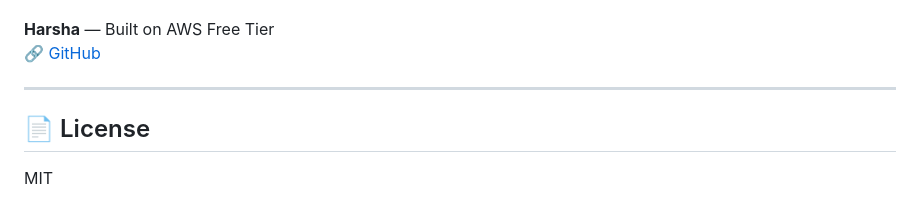
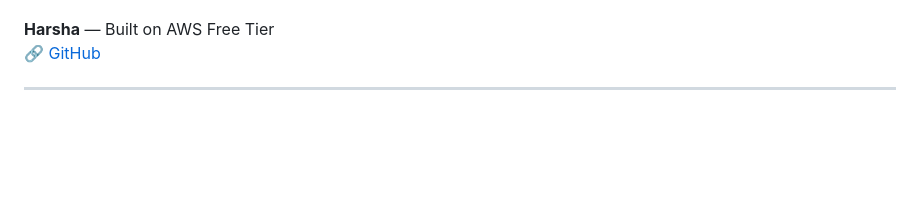
Before and after one commit to Harsha-official/Serverless-Data-Quality-Checker, a Markdown page: README.md, the part around one of its changes. Rendered like a GitHub page; blank space fills up the shorter version.

Commit message:
Fix formatting and improve clarity in README
Updated README to fix formatting issues and enhance clarity.

```diff
--- a/README.md
+++ b/README.md
@@ -220,7 +222,3 @@ This project runs entirely within the AWS Free Tier for small workloads.
 🔗 [GitHub](https://github.com/Harsha-official)
 
 ---
-
-## 📄 License
-
-MIT
```
Also changed, not shown: other parts of README.md (+2 -0 lines).
